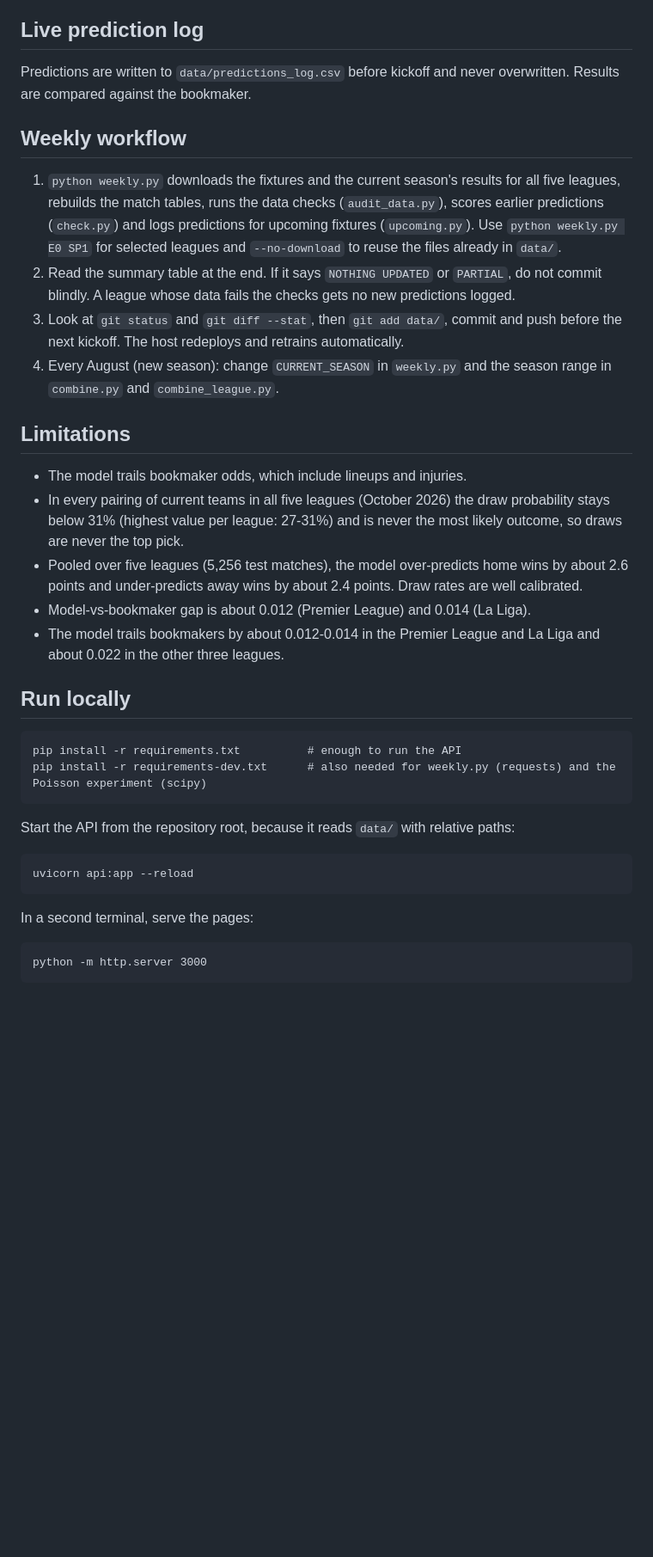
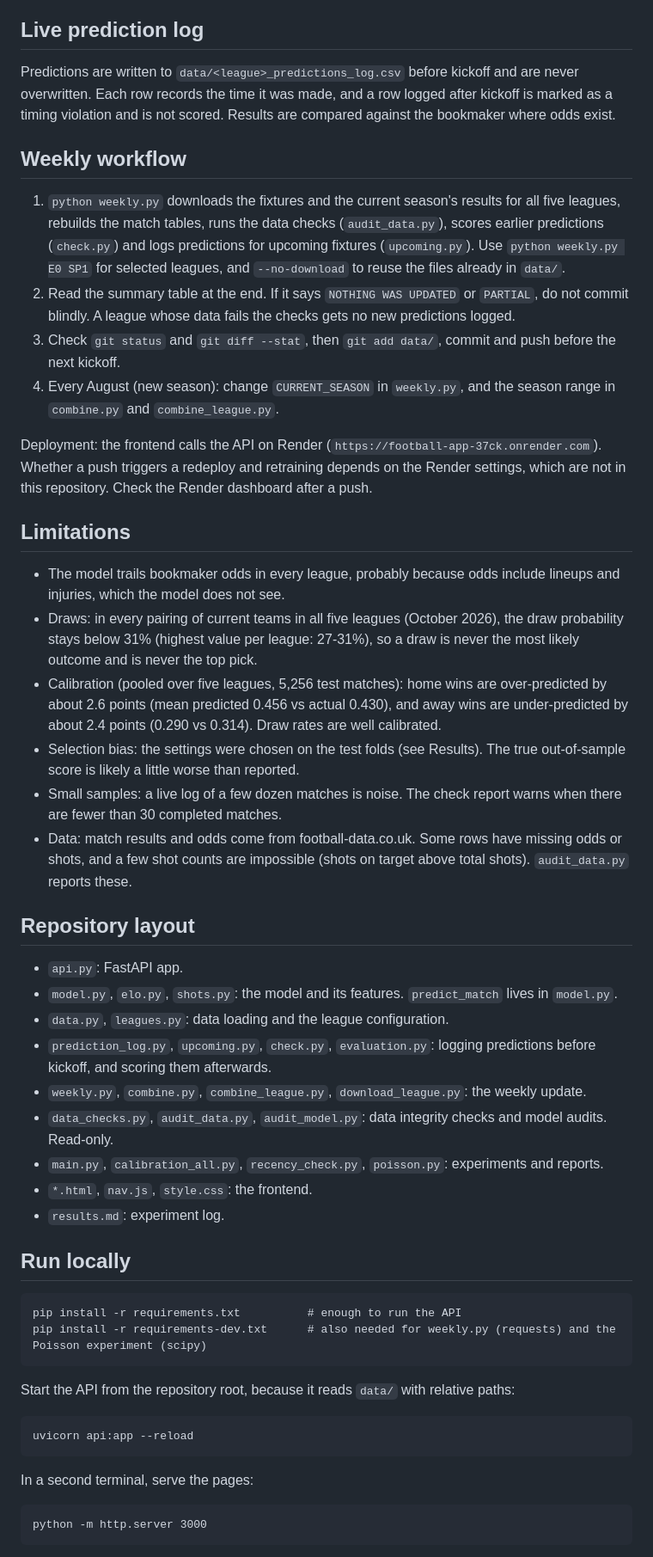
Before and after one commit to wag9/football-app, a Markdown page: README.md, the part around one of its changes. Shown at 86% size. Drawn GitHub-style; blank space fills up the shorter version.

````diff
--- a/README.md
+++ b/README.md
@@ -42,31 +42,53 @@ Total shots and corners on top of shots-on-target (0.9774 / 0.9791 vs 0.9776).
 
 ## Live prediction log
-Predictions are written to `data/predictions_log.csv` before kickoff and
-never overwritten. Results are compared against the bookmaker.
+
+Predictions are written to `data/<league>_predictions_log.csv` before kickoff and are never overwritten. Each row records the time it was made, and a row logged after kickoff is marked as a timing violation and is not scored. Results are compared against the bookmaker where odds exist.
 
 ## Weekly workflow
-1. `python weekly.py` downloads the fixtures and the current season's results for all five leagues, rebuilds the match tables, runs the data checks (`audit_data.py`), scores earlier predictions (`check.py`) and logs predictions for upcoming fixtures (`upcoming.py`). Use `python weekly.py E0 SP1` for selected leagues and `--no-download` to reuse the files already in `data/`.
-2. Read the summary table at the end. If it says `NOTHING UPDATED` or `PARTIAL`, do not commit blindly. A league whose data fails the checks gets no new predictions logged.
-3. Look at `git status` and `git diff --stat`, then `git add data/`, commit and push before the next kickoff. The host redeploys and retrains automatically.
-4. Every August (new season): change `CURRENT_SEASON` in `weekly.py` and the season range in `combine.py` and `combine_league.py`.
+
+1. `python weekly.py` downloads the fixtures and the current season's results for all five leagues, rebuilds the match tables, runs the data checks (`audit_data.py`), scores earlier predictions (`check.py`) and logs predictions for upcoming fixtures (`upcoming.py`). Use `python weekly.py E0 SP1` for selected leagues, and `--no-download` to reuse the files already in `data/`.
+2. Read the summary table at the end. If it says `NOTHING WAS UPDATED` or `PARTIAL`, do not commit blindly. A league whose data fails the checks gets no new predictions logged.
+3. Check `git status` and `git diff --stat`, then `git add data/`, commit and push before the next kickoff.
+4. Every August (new season): change `CURRENT_SEASON` in `weekly.py`, and the season range in `combine.py` and `combine_league.py`.
+
+Deployment: the frontend calls the API on Render (`https://football-app-37ck.onrender.com`). Whether a push triggers a redeploy and retraining depends on the Render settings, which are not in this repository. Check the Render dashboard after a push.
 
 ## Limitations
-- The model trails bookmaker odds, which include lineups and injuries.
-- In every pairing of current teams in all five leagues (October 2026) the draw probability stays below 31% (highest value per league: 27-31%) and is never the most likely outcome, so draws are never the top pick.
-- Pooled over five leagues (5,256 test matches), the model over-predicts home wins by about 2.6 points and under-predicts away wins by about 2.4 points. Draw rates are well calibrated.
-- Model-vs-bookmaker gap is about 0.012 (Premier League) and 0.014 (La Liga).
-- The model trails bookmakers by about 0.012-0.014 in the Premier League and La Liga and about 0.022 in the other three leagues.
+
+- The model trails bookmaker odds in every league, probably because odds include lineups and injuries, which the model does not see.
+- Draws: in every pairing of current teams in all five leagues (October 2026), the draw probability stays below 31% (highest value per league: 27-31%), so a draw is never the most likely outcome and is never the top pick.
+- Calibration (pooled over five leagues, 5,256 test matches): home wins are over-predicted by about 2.6 points (mean predicted 0.456 vs actual 0.430), and away wins are under-predicted by about 2.4 points (0.290 vs 0.314). Draw rates are well calibrated.
+- Selection bias: the settings were chosen on the test folds (see Results). The true out-of-sample score is likely a little worse than reported.
+- Small samples: a live log of a few dozen matches is noise. The check report warns when there are fewer than 30 completed matches.
+- Data: match results and odds come from football-data.co.uk. Some rows have missing odds or shots, and a few shot counts are impossible (shots on target above total shots). `audit_data.py` reports these.
+
+## Repository layout
+
+- `api.py`: FastAPI app.
+- `model.py`, `elo.py`, `shots.py`: the model and its features. `predict_match` lives in `model.py`.
+- `data.py`, `leagues.py`: data loading and the league configuration.
+- `prediction_log.py`, `upcoming.py`, `check.py`, `evaluation.py`: logging predictions before kickoff, and scoring them afterwards.
+- `weekly.py`, `combine.py`, `combine_league.py`, `download_league.py`: the weekly update.
+- `data_checks.py`, `audit_data.py`, `audit_model.py`: data integrity checks and model audits. Read-only.
+- `main.py`, `calibration_all.py`, `recency_check.py`, `poisson.py`: experiments and reports.
+- `*.html`, `nav.js`, `style.css`: the frontend.
+- `results.md`: experiment log.
 
 ## Run locally
+
 ```
 pip install -r requirements.txt          # enough to run the API
 pip install -r requirements-dev.txt      # also needed for weekly.py (requests) and the Poisson experiment (scipy)
 ```
+
 Start the API from the repository root, because it reads `data/` with relative paths:
+
 ```
 uvicorn api:app --reload
 ```
+
 In a second terminal, serve the pages:
+
 ```
 python -m http.server 3000
 ```
````
Also changed, not shown: other parts of README.md (+25 -21 lines).
